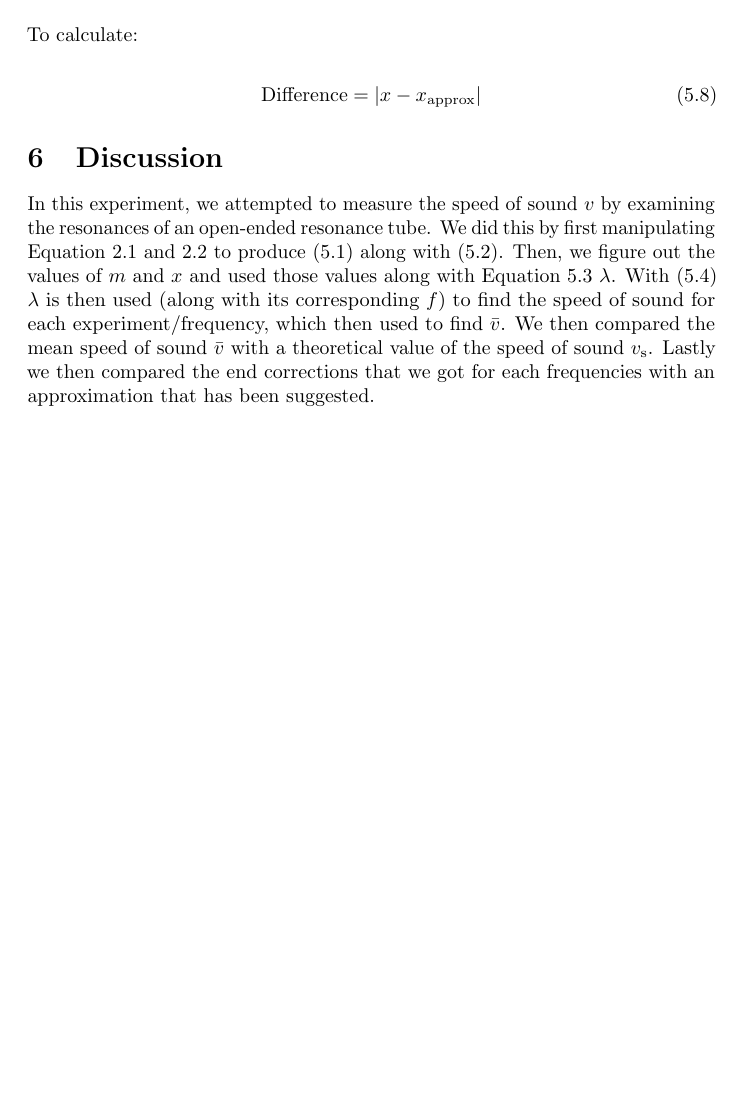
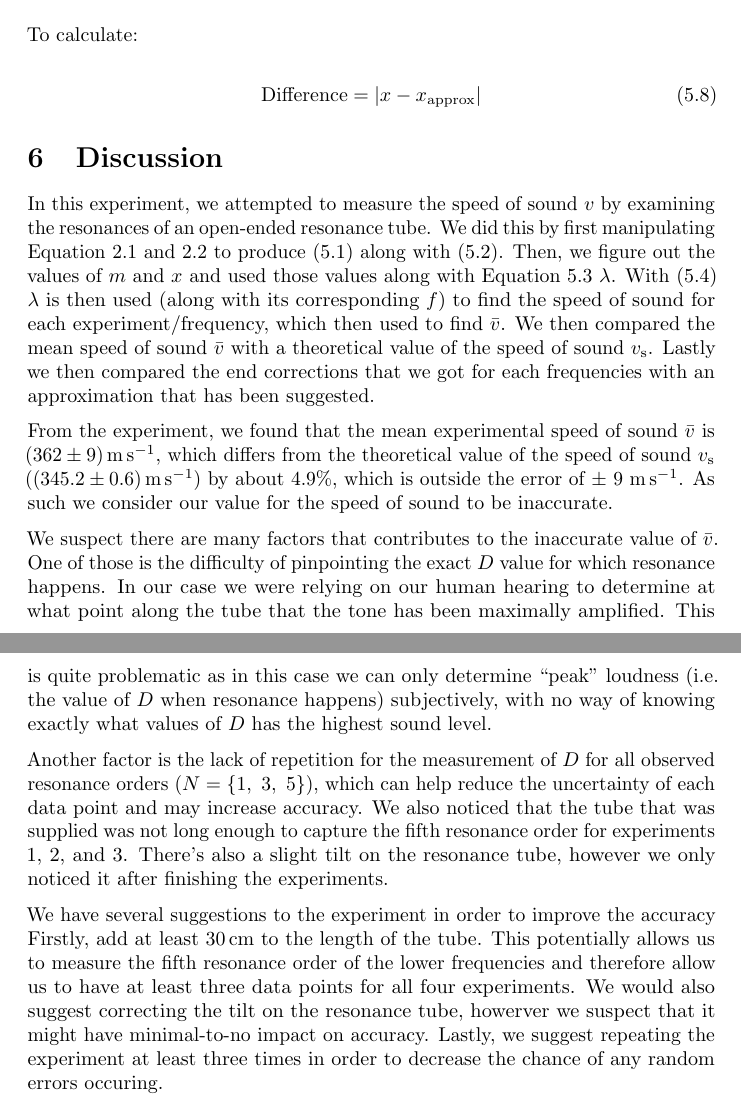
Before and after one commit to 3stantedja/physics-lab-report-7, a LaTeX document (report.tex): part of page 8 of 8 before the commit and two parts of pages 8 and 9 of 9 after it, the two joined at a grey line, cut so that both start at the same text, the shorter picture padded with empty space. Compiled offline with pdfLaTeX.

Commit message:
Lab report potentially done.
Finished up Discussion section, and commented out potentially unnecessary packages.

```diff
--- a/report.tex
+++ b/report.tex
@@ -1,10 +1,10 @@
 \documentclass[letter]{article}
 \usepackage[utf8]{inputenc}
 
-\usepackage{tikz}
+% \usepackage{tikz}
 \usepackage{graphicx}
 \usepackage{wrapfig}
-\usepackage{booktabs}
+% \usepackage{booktabs}
 
 \usepackage{microtype}
 
@@ -17,7 +17,7 @@
 
 \usepackage[parfill]{parskip}
 \usepackage{array}
-\usepackage{multirow}
+% \usepackage{multirow}
 
 \sisetup{
   separate-uncertainty,
@@ -376,6 +376,12 @@ To calculate:
 \section{Discussion}
 In this experiment, we attempted to measure the speed of sound \(v\) by examining the resonances of an open-ended resonance tube. We did this by first manipulating Equation \ref{eq:t1} and \ref{eq:t2} to produce \eqref{eq:a1} along with \eqref{eq:a2}. Then, we figure out the values of \(m\) and \(x\) and used those values along with Equation \ref{eq:a3} \(\lambda\). With \eqref{eq:a4} \(\lambda\) is then used (along with its corresponding \(f\)) to find the speed of sound for each experiment/frequency, which then used to find \(\bar{v}\). We then compared the mean speed of sound \(\bar{v}\) with a theoretical value of the speed of sound \(v_\mathrm{s}\). Lastly we then compared the end corrections that we got for each frequencies with an approximation that has been suggested.
 
+From the experiment, we found that the mean experimental speed of sound \(\bar{v}\) is \SI{362(9)}{\metre\per\second}, which differs from the theoretical value of the speed of sound \(v_{\mathrm{s}}\) (\SI{345.2(6)}{\metre\per\second}) by about 4.9\%, which is outside the error of \(\pm\ 9\) \si{\metre\per\second}. As such we consider our value for the speed of sound to be inaccurate.
 
+We suspect there are many factors that contributes to the inaccurate value of \(\bar{v}\). One of those is the difficulty of pinpointing the exact \(D\) value for which resonance happens. In our case we were relying on our human hearing to determine at what point along the tube that the tone has been maximally amplified. This is quite problematic as in this case we can only determine ``peak" loudness (i.e. the value of \(D\) when resonance happens) subjectively, with no way of knowing exactly what values of \(D\) has the highest sound level.
+
+Another factor is the lack of repetition for the measurement of \(D\) for all observed resonance orders (\(N = \{1, \ 3, \ 5\}\)), which can help reduce the uncertainty of each data point and may increase accuracy. We also noticed that the tube that was supplied was not long enough to capture the fifth resonance order for experiments 1, 2, and 3. There's also a slight tilt on the resonance tube, however we only noticed it after finishing the experiments.
+
+We have several suggestions to the experiment in order to improve the accuracy Firstly, add at least \SI{30}{\cm} to the length of the tube. This potentially allows us to measure the fifth resonance order of the lower frequencies and therefore allow us to have at least three data points for all four experiments. We would also suggest correcting the tilt on the resonance tube, howerver we suspect that it might have minimal-to-no impact on accuracy. Lastly, we suggest repeating the experiment at least three times in order to decrease the chance of any random errors occuring.
 
 \end{document}
```
Also changed, not shown: report.pdf.
